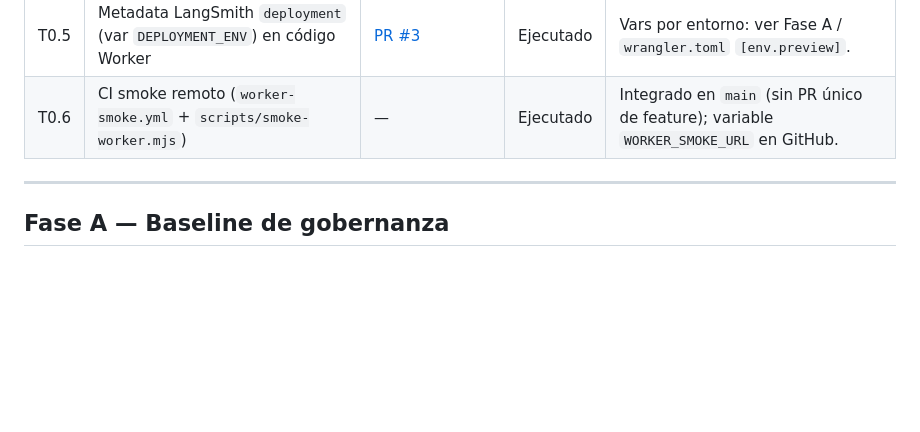
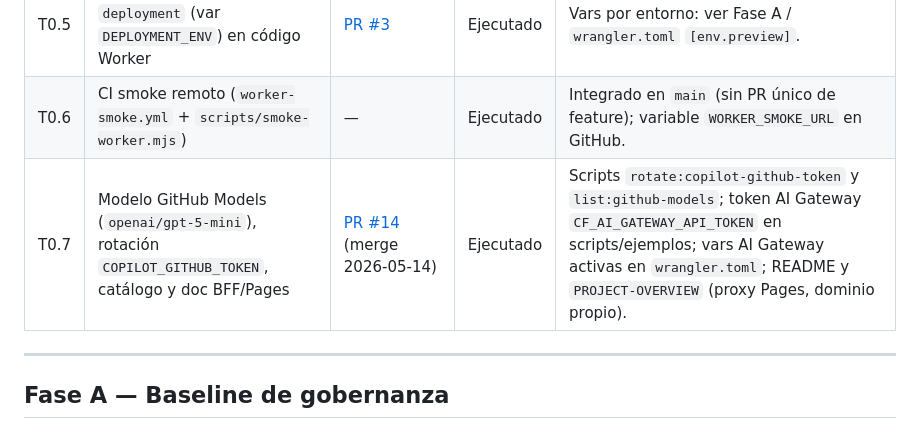
Before and after one commit to pantrux/ia-agent-worker, a Markdown page: docs/ROADMAP-IMPLEMENTATION.md, the part around the change. Rendered like a GitHub page; blank space fills up the shorter version.

Commit message:
docs: tablero — PR #14 merge (T0.7 modelo, rotación, catálogo, BFF/Pages)
Co-authored-by: Cursor <cursoragent@cursor.com>

```diff
--- a/docs/ROADMAP-IMPLEMENTATION.md
+++ b/docs/ROADMAP-IMPLEMENTATION.md
@@ -35,6 +35,7 @@ Entregables que soportan el MVP del roadmap pero no encajan en una sola celda A1
 | T0.4 | Abstracción CRM (`CrmDatabase` + sql.js local / D1 Worker) | [PR #3](https://github.com/pantrux/ia-agent-worker/pull/3) | Ejecutado | — |
 | T0.5 | Metadata LangSmith `deployment` (var `DEPLOYMENT_ENV`) en código Worker | [PR #3](https://github.com/pantrux/ia-agent-worker/pull/3) | Ejecutado | Vars por entorno: ver Fase A / `wrangler.toml` `[env.preview]`. |
 | T0.6 | CI smoke remoto (`worker-smoke.yml` + `scripts/smoke-worker.mjs`) | — | Ejecutado | Integrado en `main` (sin PR único de feature); variable `WORKER_SMOKE_URL` en GitHub. |
+| T0.7 | Modelo GitHub Models (`openai/gpt-5-mini`), rotación `COPILOT_GITHUB_TOKEN`, catálogo y doc BFF/Pages | [PR #14](https://github.com/pantrux/ia-agent-worker/pull/14) (merge 2026-05-14) | Ejecutado | Scripts `rotate:copilot-github-token` y `list:github-models`; token AI Gateway `CF_AI_GATEWAY_API_TOKEN` en scripts/ejemplos; vars AI Gateway activas en `wrangler.toml`; README y `PROJECT-OVERVIEW` (proxy Pages, dominio propio). |
 
 ---
 
```
